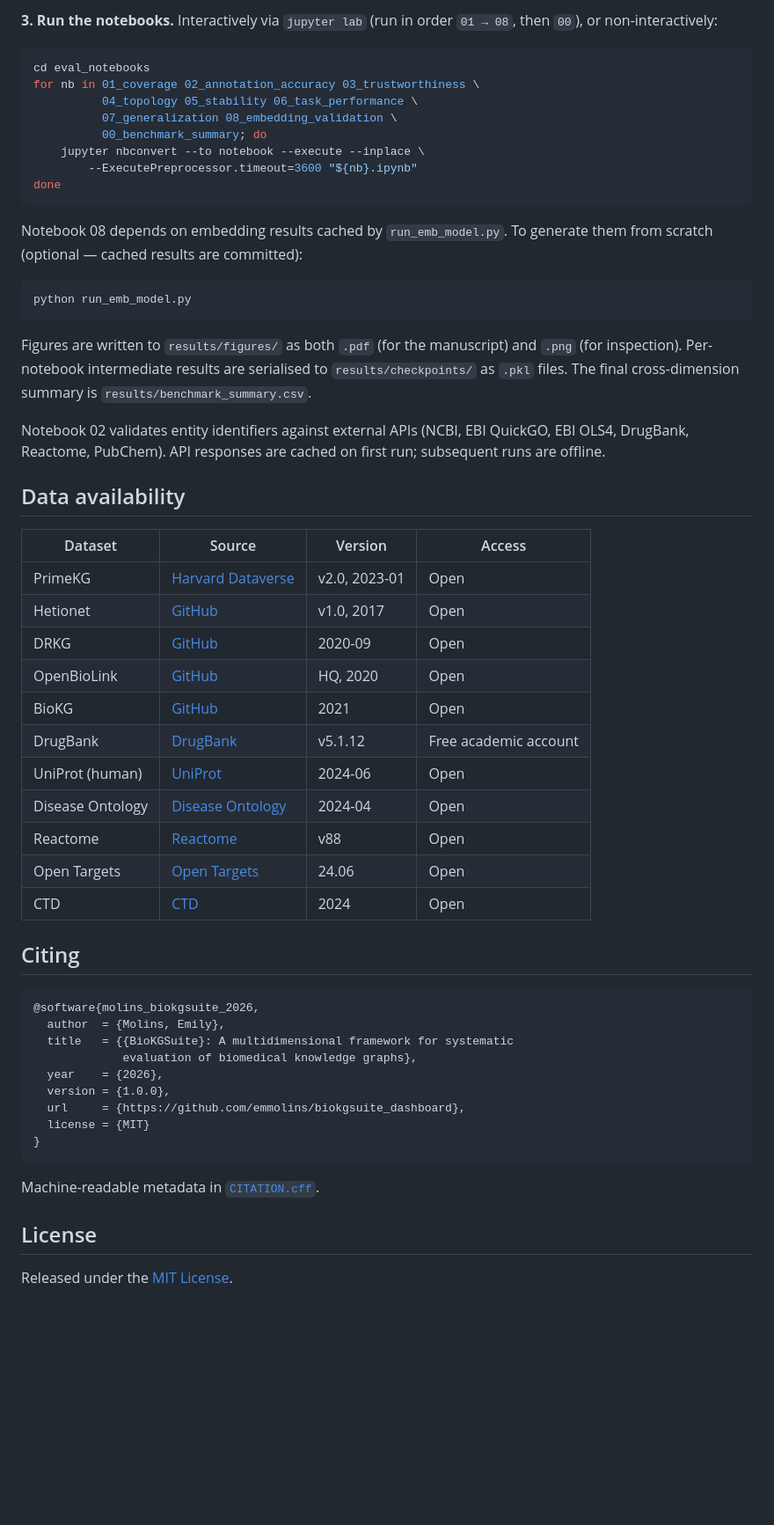
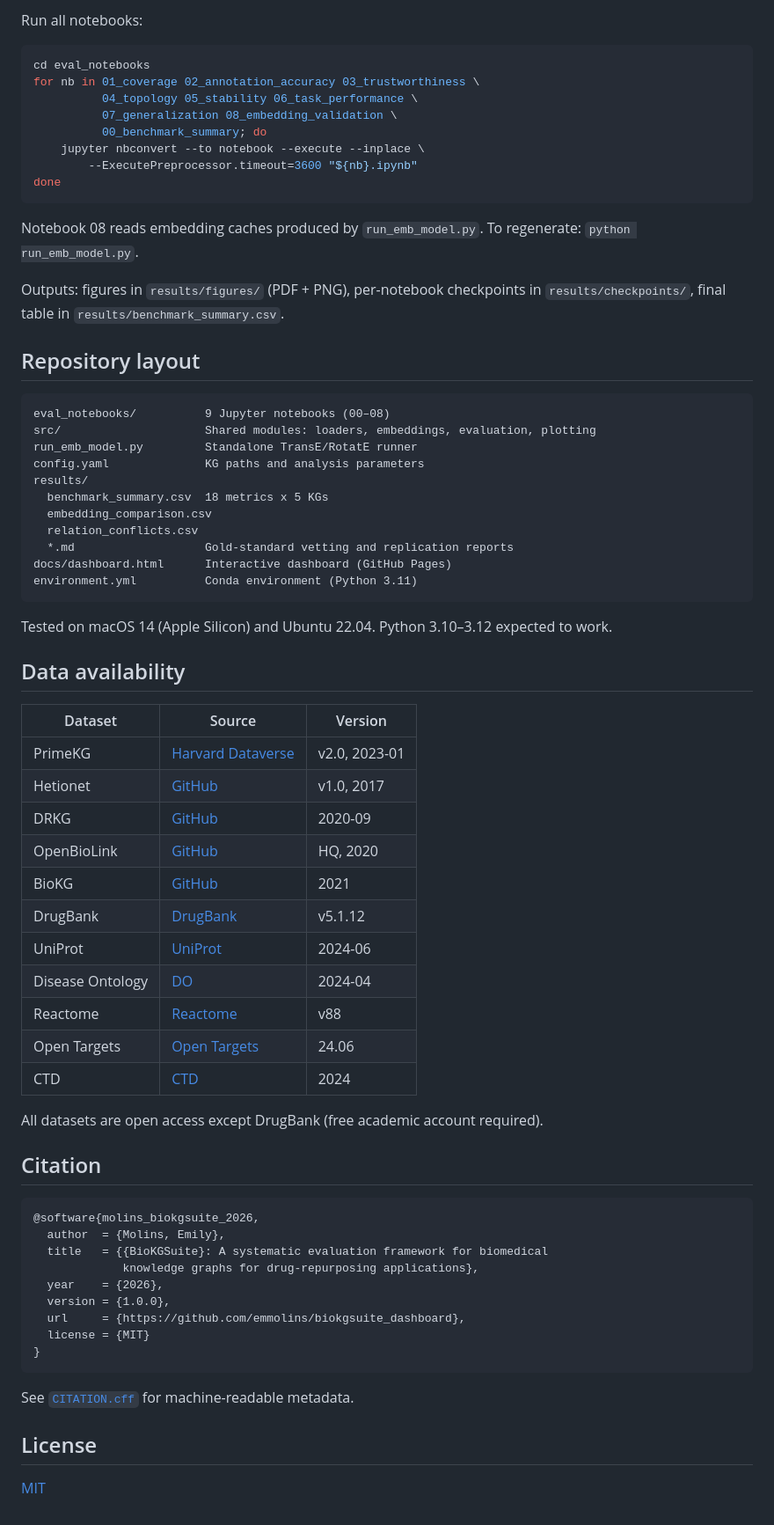
Before and after one commit to emmolins/biokgsuite_dashboard, a Markdown page: README.md, the part around one of its changes. Shown at 88% size. GitHub-like rendering; blank space fills up the shorter version.

````diff
--- a/README.md
+++ b/README.md
@@ -73,5 +41,5 @@ Gold-standard reference files under `data/gold_standards/` are regenerated from
 
-**3. Run the notebooks.** Interactively via `jupyter lab` (run in order `01 → 08`, then `00`), or non-interactively:
+Run all notebooks:
 
 ```bash
 cd eval_notebooks
@@ -84,39 +52,53 @@ for nb in 01_coverage 02_annotation_accuracy 03_trustworthiness \
 done
 ```
 
-Notebook 08 depends on embedding results cached by `run_emb_model.py`. To generate them from scratch (optional — cached results are committed):
+Notebook 08 reads embedding caches produced by `run_emb_model.py`. To regenerate: `python run_emb_model.py`.
 
-```bash
-python run_emb_model.py
+Outputs: figures in `results/figures/` (PDF + PNG), per-notebook checkpoints in `results/checkpoints/`, final table in `results/benchmark_summary.csv`.
+
+## Repository layout
+
+```
+eval_notebooks/          9 Jupyter notebooks (00–08)
+src/                     Shared modules: loaders, embeddings, evaluation, plotting
+run_emb_model.py         Standalone TransE/RotatE runner
+config.yaml              KG paths and analysis parameters
+results/
+  benchmark_summary.csv  18 metrics x 5 KGs
+  embedding_comparison.csv
+  relation_conflicts.csv
+  *.md                   Gold-standard vetting and replication reports
+docs/dashboard.html      Interactive dashboard (GitHub Pages)
+environment.yml          Conda environment (Python 3.11)
 ```
 
-Figures are written to `results/figures/` as both `.pdf` (for the manuscript) and `.png` (for inspection). Per-notebook intermediate results are serialised to `results/checkpoints/` as `.pkl` files. The final cross-dimension summary is `results/benchmark_summary.csv`.
-
-Notebook 02 validates entity identifiers against external APIs (NCBI, EBI QuickGO, EBI OLS4, DrugBank, Reactome, PubChem). API responses are cached on first run; subsequent runs are offline.
+Tested on macOS 14 (Apple Silicon) and Ubuntu 22.04. Python 3.10–3.12 expected to work.
 
 ## Data availability
 
-| Dataset | Source | Version | Access |
-|---|---|---|---|
-| PrimeKG | [Harvard Dataverse](https://dataverse.harvard.edu/dataset.xhtml?persistentId=doi:10.7910/DVN/IXA7BM) | v2.0, 2023-01 | Open |
-| Hetionet | [GitHub](https://github.com/hetio/hetionet) | v1.0, 2017 | Open |
-| DRKG | [GitHub](https://github.com/gnn4dr/DRKG) | 2020-09 | Open |
-| OpenBioLink | [GitHub](https://github.com/openbiolink/openbiolink) | HQ, 2020 | Open |
-| BioKG | [GitHub](https://github.com/dsi-bdi/biokg) | 2021 | Open |
-| DrugBank | [DrugBank](https://go.drugbank.com/releases/latest) | v5.1.12 | Free academic account |
-| UniProt (human) | [UniProt](https://www.uniprot.org/proteomes/UP000005640) | 2024-06 | Open |
-| Disease Ontology | [Disease Ontology](https://disease-ontology.org/) | 2024-04 | Open |
-| Reactome | [Reactome](https://reactome.org/download-data) | v88 | Open |
-| Open Targets | [Open Targets](https://platform.opentargets.org/downloads) | 24.06 | Open |
-| CTD | [CTD](http://ctdbase.org/) | 2024 | Open |
+| Dataset | Source | Version |
+|---|---|---|
+| PrimeKG | [Harvard Dataverse](https://dataverse.harvard.edu/dataset.xhtml?persistentId=doi:10.7910/DVN/IXA7BM) | v2.0, 2023-01 |
+| Hetionet | [GitHub](https://github.com/hetio/hetionet) | v1.0, 2017 |
+| DRKG | [GitHub](https://github.com/gnn4dr/DRKG) | 2020-09 |
+| OpenBioLink | [GitHub](https://github.com/openbiolink/openbiolink) | HQ, 2020 |
+| BioKG | [GitHub](https://github.com/dsi-bdi/biokg) | 2021 |
+| DrugBank | [DrugBank](https://go.drugbank.com/releases/latest) | v5.1.12 |
+| UniProt | [UniProt](https://www.uniprot.org/proteomes/UP000005640) | 2024-06 |
+| Disease Ontology | [DO](https://disease-ontology.org/) | 2024-04 |
+| Reactome | [Reactome](https://reactome.org/download-data) | v88 |
+| Open Targets | [Open Targets](https://platform.opentargets.org/downloads) | 24.06 |
+| CTD | [CTD](http://ctdbase.org/) | 2024 |
 
-## Citing
+All datasets are open access except DrugBank (free academic account required).
+
+## Citation
 
 ```bibtex
 @software{molins_biokgsuite_2026,
   author  = {Molins, Emily},
-  title   = {{BioKGSuite}: A multidimensional framework for systematic
-             evaluation of biomedical knowledge graphs},
+  title   = {{BioKGSuite}: A systematic evaluation framework for biomedical
+             knowledge graphs for drug-repurposing applications},
   year    = {2026},
   version = {1.0.0},
   url     = {https://github.com/emmolins/biokgsuite_dashboard},
@@ -124,8 +106,8 @@ Notebook 02 validates entity identifiers against external APIs (NCBI, EBI QuickG
 }
 ```
 
-Machine-readable metadata in [`CITATION.cff`](CITATION.cff).
+See [`CITATION.cff`](CITATION.cff) for machine-readable metadata.
 
 ## License
 
-Released under the [MIT License](LICENSE).
+[MIT](LICENSE)
````
Also changed, not shown: other parts of README.md (+19 -51 lines).
